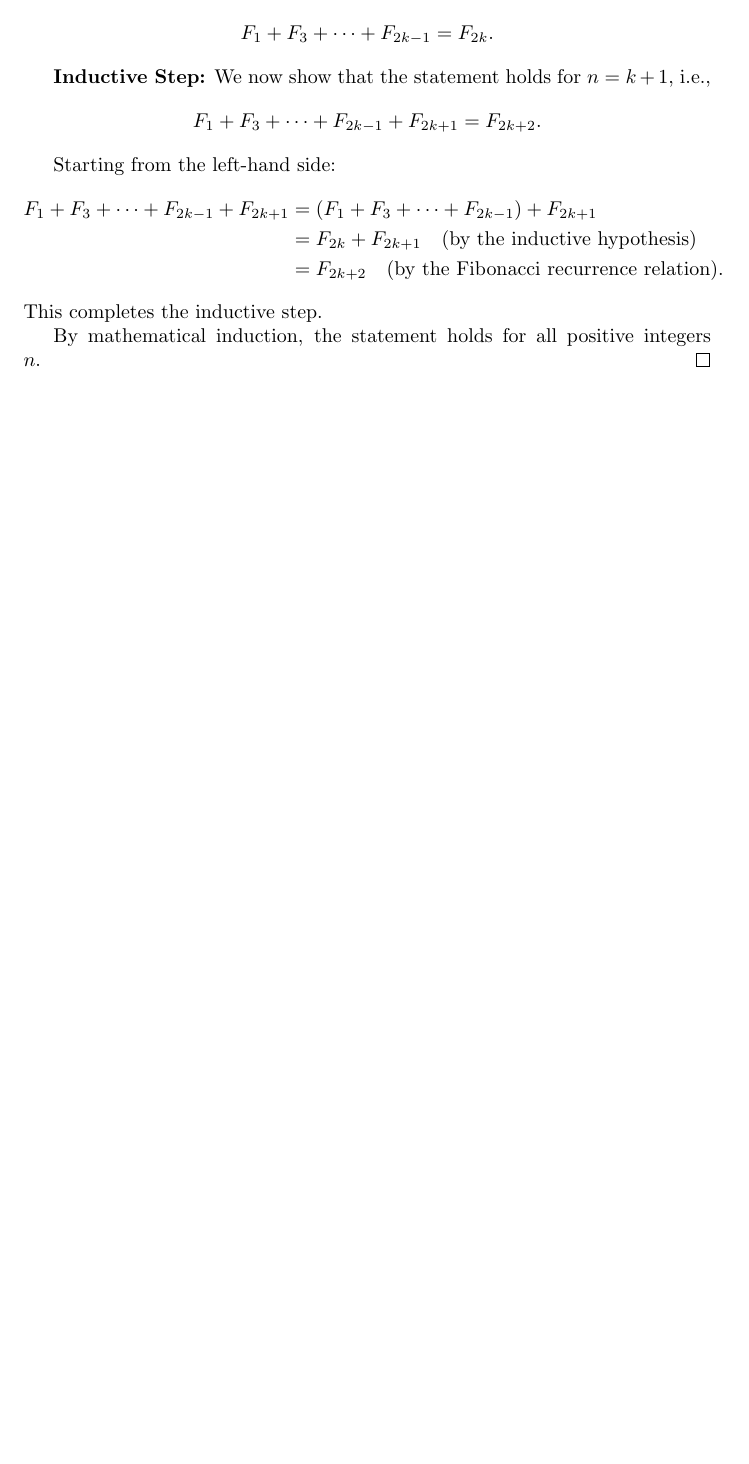
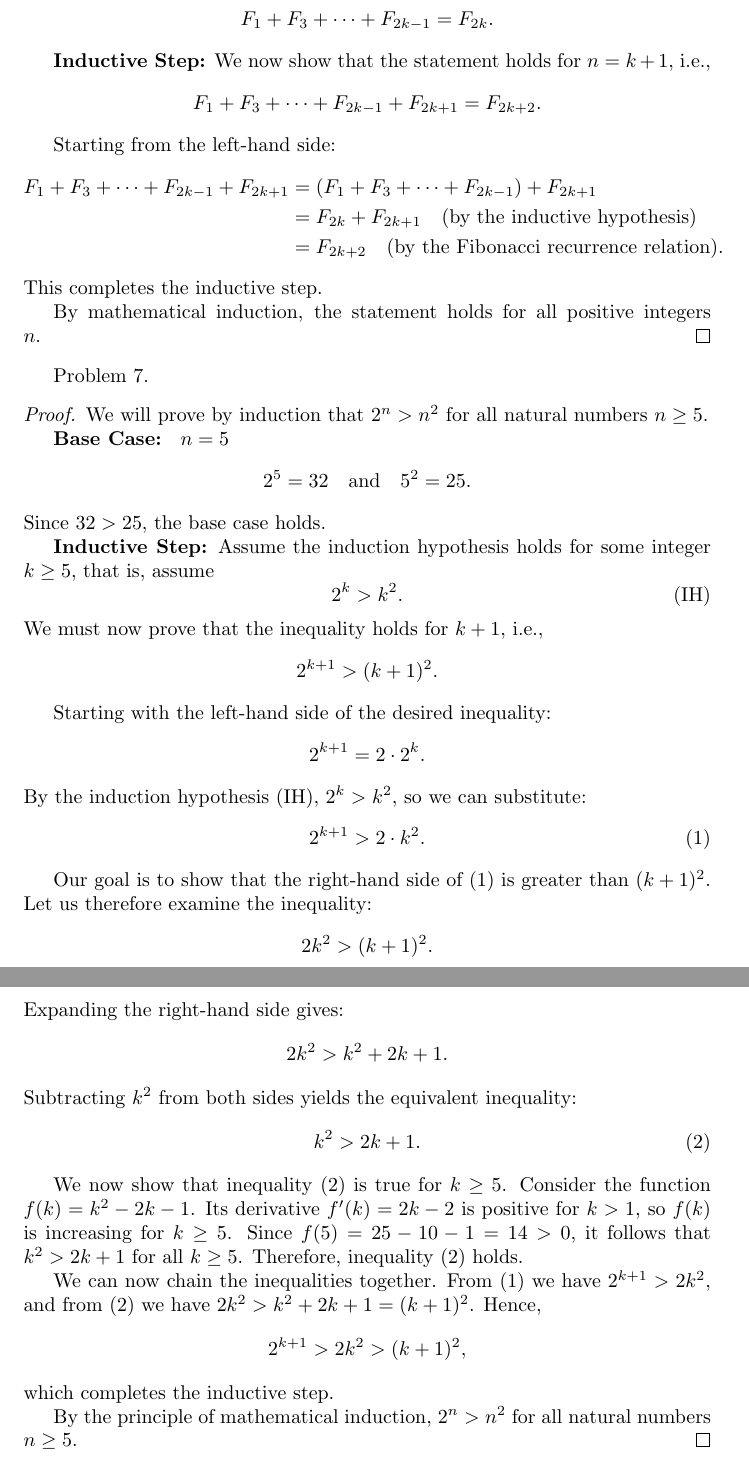
Before and after one commit to benzeg/discrete-math, a LaTeX document (induction/problems.tex): part of page 5 of 5 before the commit and two parts of pages 5 and 6 of 6 after it, the two joined at a grey line, cut so that both start at the same text, the shorter picture padded with empty space. Compiled offline with pdfLaTeX.

Commit message:
problem 7

```diff
--- a/induction/problems.tex
+++ b/induction/problems.tex
@@ -232,5 +232,55 @@ This completes the inductive step.
 By mathematical induction, the statement holds for all positive integers $n$.
 \end{proof}
 
+Problem 7.
+\begin{proof}
+We will prove by induction that $2^{n} > n^{2}$ for all natural numbers $n \geq 5$.
 
+\textbf{Base Case: } $n = 5$
+\[
+2^{5} = 32 \quad \text{and} \quad 5^{2} = 25.
+\]
+Since $32 > 25$, the base case holds.
+
+\textbf{Inductive Step:} Assume the induction hypothesis holds for some integer $k \geq 5$, that is, assume
+\[
+2^{k} > k^{2}. \tag{IH}
+\]
+We must now prove that the inequality holds for $k+1$, i.e.,
+\[
+2^{k+1} > (k+1)^{2}.
+\]
+
+Starting with the left-hand side of the desired inequality:
+\[
+2^{k+1} = 2 \cdot 2^{k}.
+\]
+By the induction hypothesis (IH), $2^{k} > k^{2}$, so we can substitute:
+\[
+2^{k+1} > 2 \cdot k^{2}. \tag{1}
+\]
+
+Our goal is to show that the right-hand side of (1) is greater than $(k+1)^{2}$. Let us therefore examine the inequality:
+\[
+2k^{2} > (k+1)^{2}.
+\]
+Expanding the right-hand side gives:
+\[
+2k^{2} > k^{2} + 2k + 1.
+\]
+Subtracting $k^2$ from both sides yields the equivalent inequality:
+\[
+k^{2} > 2k + 1. \tag{2}
+\]
+
+We now show that inequality (2) is true for $k \geq 5$. Consider the function $f(k) = k^{2} - 2k - 1$. Its derivative $f'(k) = 2k - 2$ is positive for $k > 1$, so $f(k)$ is increasing for $k \geq 5$. Since $f(5) = 25 - 10 - 1 = 14 > 0$, it follows that $k^{2} > 2k + 1$ for all $k \geq 5$. Therefore, inequality (2) holds.
+
+We can now chain the inequalities together. From (1) we have $2^{k+1} > 2k^{2}$, and from (2) we have $2k^{2} > k^{2} + 2k + 1 = (k+1)^{2}$. Hence,
+\[
+2^{k+1} > 2k^{2} > (k+1)^{2},
+\]
+which completes the inductive step.
+
+By the principle of mathematical induction, $2^{n} > n^{2}$ for all natural numbers $n \geq 5$.
+\end{proof}
 \end{document}
```
Also changed, not shown: pdf/induction/problems.pdf.
